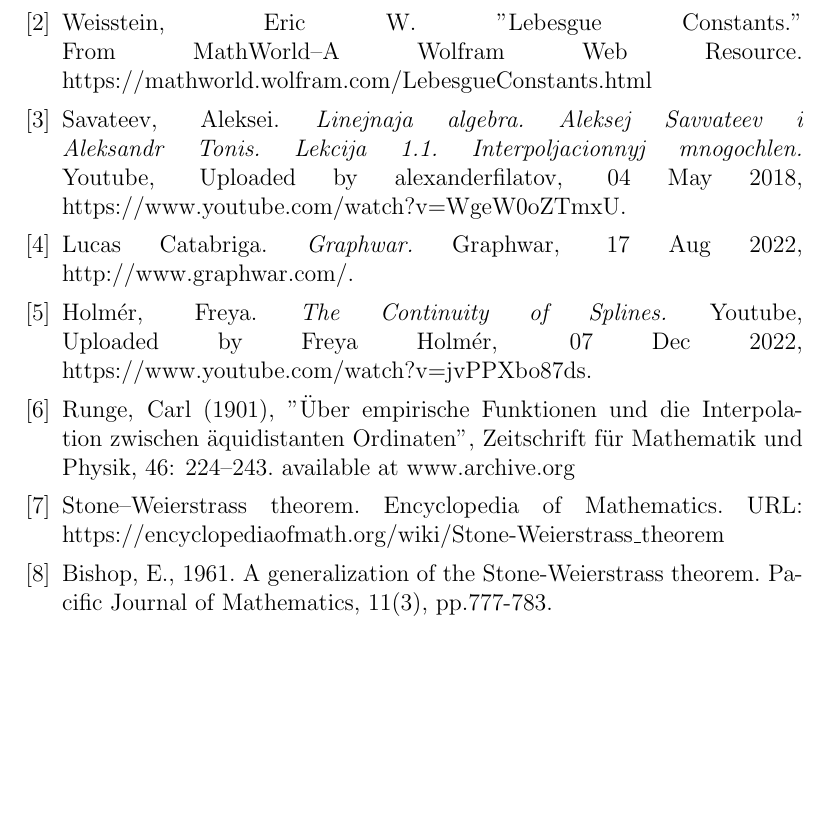
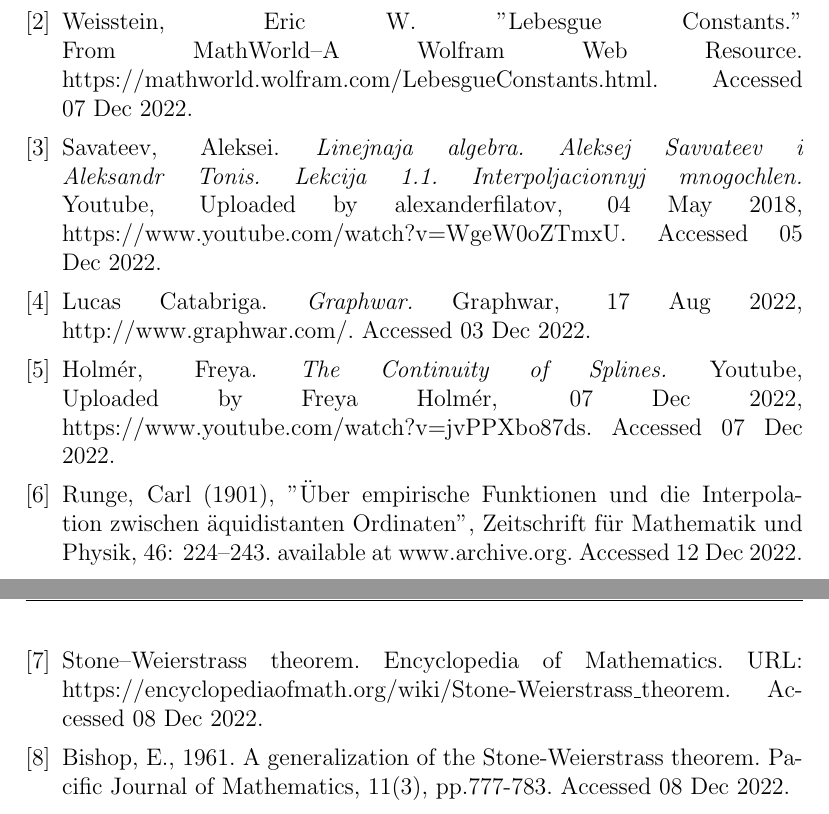
Before and after one commit to Kittenlover229/IB-Math-HL-IA-Research, a LaTeX document (main.tex): part of page 10 of 10 before the commit and two parts of pages 10 and 11 of 11 after it, the two joined at a grey line, cut so that both start at the same text, the shorter picture padded with empty space. Compiled offline with pdfLaTeX.

Commit message:
Latest changes

```diff
--- a/main.tex
+++ b/main.tex
@@ -16,7 +16,7 @@
 
 \pagestyle{fancy}
 
-\title{Winning The ``Graph Wars"}
+\title{Winning The ``Graph Game"}
 
 \author{Artur Roos}
 
@@ -406,26 +407,26 @@
 
 \bibitem{lebesgue}
-Weisstein, Eric W. "Lebesgue Constants." From MathWorld--A Wolfram Web Resource. https://mathworld.wolfram.com/LebesgueConstants.html
+Weisstein, Eric W. "Lebesgue Constants." From MathWorld--A Wolfram Web Resource. https://mathworld.wolfram.com/LebesgueConstants.html. Accessed 07 Dec 2022.
 
 \bibitem{savateev}
 Savateev, Aleksei. {\em Linejnaja algebra. Aleksej Savvateev i Aleksandr Tonis. Lekcija 1.1. Interpoljacionnyj mnogochlen.}
-Youtube, Uploaded by alexanderfilatov, 04 May 2018, https://www.youtube.com/watch?v=WgeW0oZTmxU.
+Youtube, Uploaded by alexanderfilatov, 04 May 2018, https://www.youtube.com/watch?v=WgeW0oZTmxU. Accessed 05 Dec 2022.
 
 \bibitem{graphwar}
-Lucas Catabriga. {\em Graphwar.} Graphwar, 17 Aug 2022, http://www.graphwar.com/.
+Lucas Catabriga. {\em Graphwar.} Graphwar, 17 Aug 2022, http://www.graphwar.com/. Accessed 03 Dec 2022.
 
 \bibitem{freya}
 Holm\'{e}r, Freya. {\em The Continuity of Splines.}
-Youtube, Uploaded by Freya Holm\'{e}r, 07 Dec 2022, https://www.youtube.com/watch?v=jvPPXbo87ds.
+Youtube, Uploaded by Freya Holm\'{e}r, 07 Dec 2022, https://www.youtube.com/watch?v=jvPPXbo87ds. Accessed 07 Dec 2022.
 
 \bibitem{runge}
-Runge, Carl (1901), "Über empirische Funktionen und die Interpolation zwischen äquidistanten Ordinaten", Zeitschrift für Mathematik und Physik, 46: 224–243. available at www.archive.org
+Runge, Carl (1901), "Über empirische Funktionen und die Interpolation zwischen äquidistanten Ordinaten", Zeitschrift für Mathematik und Physik, 46: 224–243. available at www.archive.org. Accessed 12 Dec 2022.
 
 \bibitem{weierstrass}
-Stone–Weierstrass theorem. Encyclopedia of Mathematics. URL: https://encyclopediaofmath.org/wiki/Stone-Weierstrass\_theorem
+Stone–Weierstrass theorem. Encyclopedia of Mathematics. URL: https://encyclopediaofmath.org/wiki/Stone-Weierstrass\_theorem. Accessed 08 Dec 2022.
 
 \bibitem{pacific}
-Bishop, E., 1961. A generalization of the Stone-Weierstrass theorem. Pacific Journal of Mathematics, 11(3), pp.777-783.
+Bishop, E., 1961. A generalization of the Stone-Weierstrass theorem. Pacific Journal of Mathematics, 11(3), pp.777-783. Accessed 08 Dec 2022.
 
 \end{thebibliography}
 
```
Also changed, not shown: main.tex (23 more changed lines), 1 other file.
